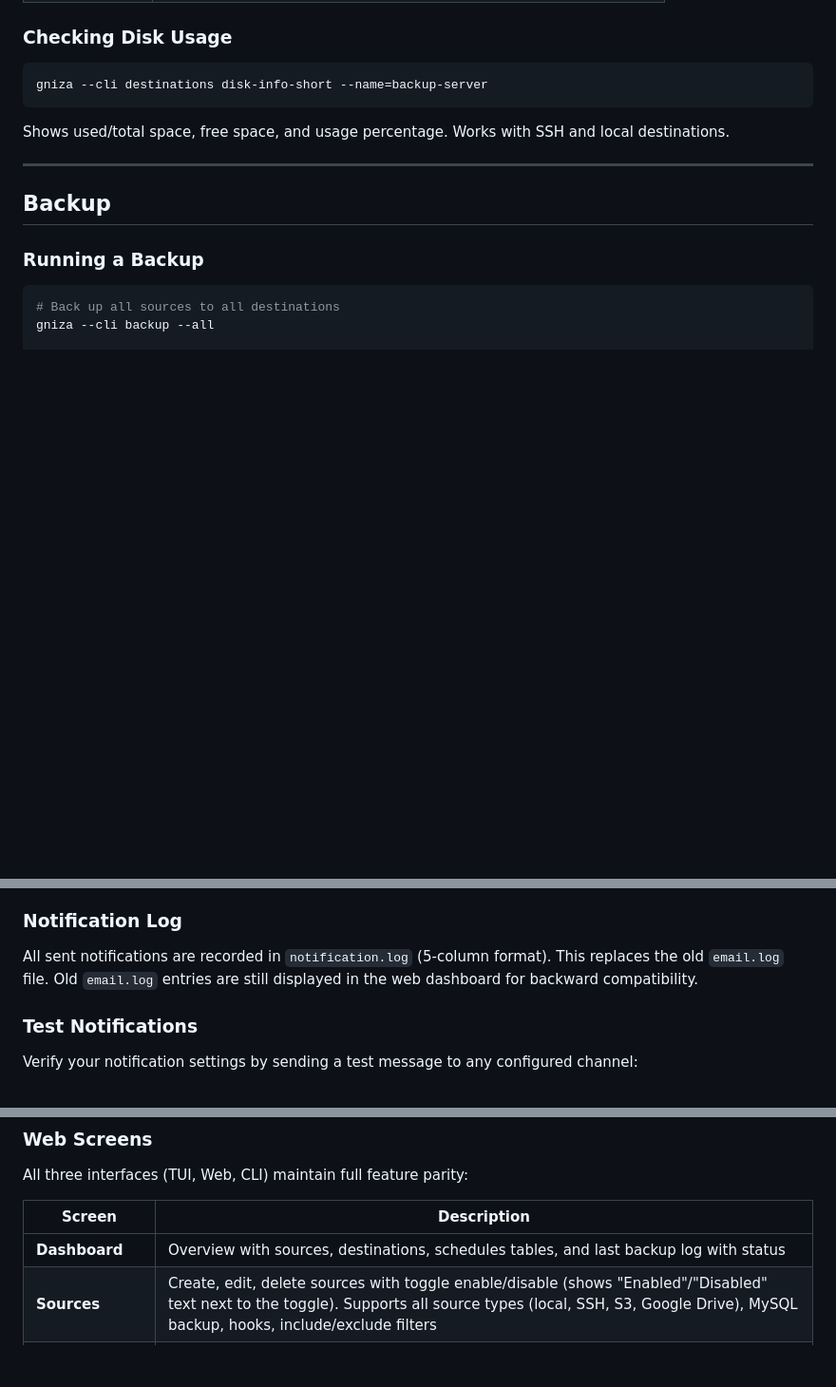
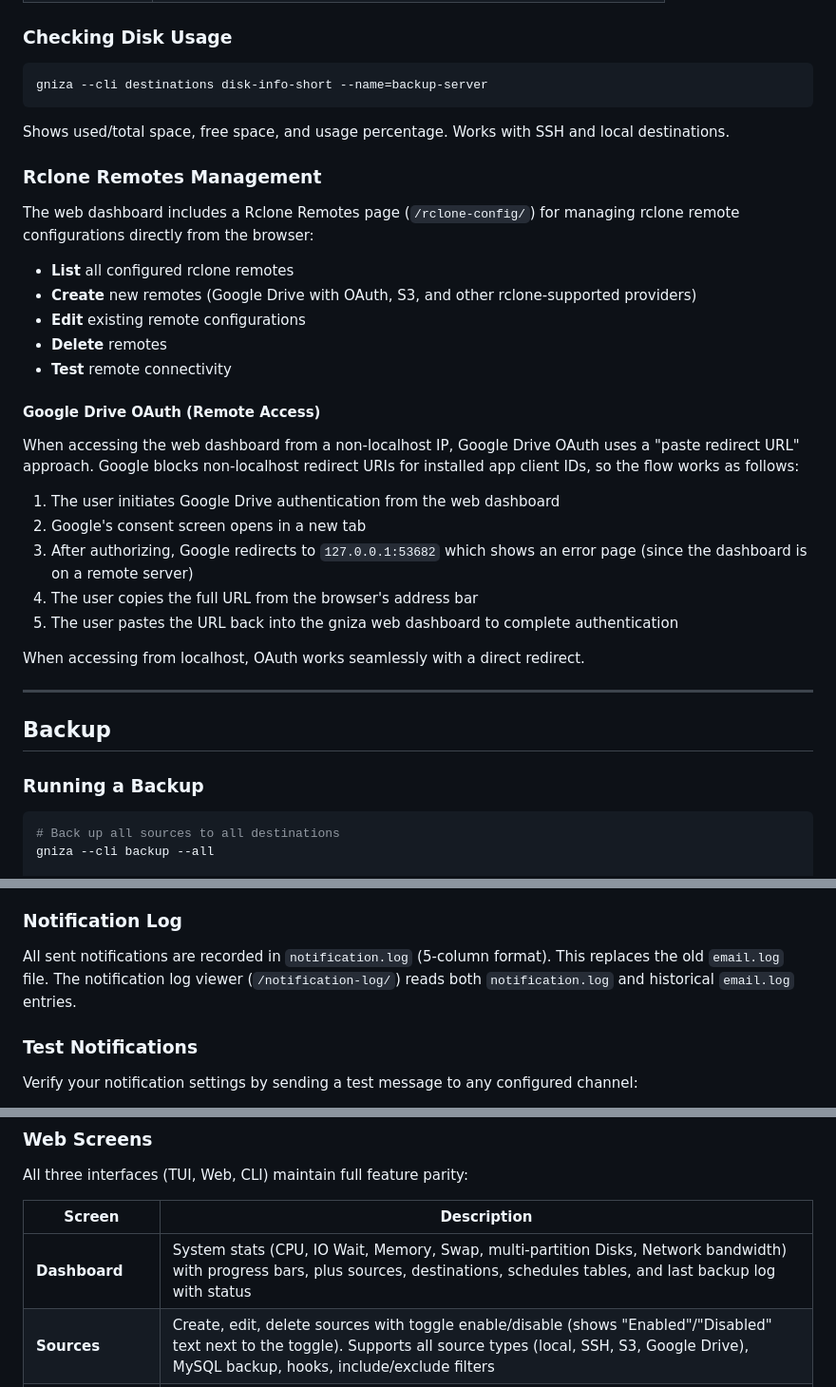
Before and after one commit to shukiv/gniza4linux, a Markdown page: DOCUMENTATION.md, 3 parts joined by grey strips. Shown at 95% size. Rendered like a GitHub page; blank space fills up the shorter version.

```diff
--- a/DOCUMENTATION.md
+++ b/DOCUMENTATION.md
@@ -699,6 +699,28 @@ gniza --cli destinations disk-info-short --name=backup-server
 
 Shows used/total space, free space, and usage percentage. Works with SSH and local destinations.
 
+### Rclone Remotes Management
+
+The web dashboard includes a Rclone Remotes page (`/rclone-config/`) for managing rclone remote configurations directly from the browser:
+
+- **List** all configured rclone remotes
+- **Create** new remotes (Google Drive with OAuth, S3, and other rclone-supported providers)
+- **Edit** existing remote configurations
+- **Delete** remotes
+- **Test** remote connectivity
+
+#### Google Drive OAuth (Remote Access)
+
+When accessing the web dashboard from a non-localhost IP, Google Drive OAuth uses a "paste redirect URL" approach. Google blocks non-localhost redirect URIs for installed app client IDs, so the flow works as follows:
+
+1. The user initiates Google Drive authentication from the web dashboard
+2. Google's consent screen opens in a new tab
+3. After authorizing, Google redirects to `127.0.0.1:53682` which shows an error page (since the dashboard is on a remote server)
+4. The user copies the full URL from the browser's address bar
+5. The user pastes the URL back into the gniza web dashboard to complete authentication
+
+When accessing from localhost, OAuth works seamlessly with a direct redirect.
+
 ---
 
 ## Backup
@@ -1237,7 +1259,7 @@ Notifications include:
 
 ### Notification Log
 
-All sent notifications are recorded in `notification.log` (5-column format). This replaces the old `email.log` file. Old `email.log` entries are still displayed in the web dashboard for backward compatibility.
+All sent notifications are recorded in `notification.log` (5-column format). This replaces the old `email.log` file. The notification log viewer (`/notification-log/`) reads both `notification.log` and historical `email.log` entries.
 
 ### Test Notifications
 
@@ -1311,7 +1333,7 @@ All three interfaces (TUI, Web, CLI) maintain full feature parity:
 
 | Screen | Description |
 |--------|-------------|
-| **Dashboard** | Overview with sources, destinations, schedules tables, and last backup log with status |
+| **Dashboard** | System stats (CPU, IO Wait, Memory, Swap, multi-partition Disks, Network bandwidth) with progress bars, plus sources, destinations, schedules tables, and last backup log with status |
 | **Sources** | Create, edit, delete sources with toggle enable/disable (shows "Enabled"/"Disabled" text next to the toggle). Supports all source types (local, SSH, S3, Google Drive), MySQL backup, hooks, include/exclude filters |
 | **Destinations** | Create, edit, delete destinations. Test connection (result shown as toast notification), view disk usage inline. Supports SSH, local, S3, Google Drive |
 | **Schedules** | Create, edit, delete schedules with toggle active/inactive. Supports hourly, daily (multi-day), weekly, monthly, and custom cron |
```
Also changed, not shown: other parts of DOCUMENTATION.md (+2 -0 lines), README.md (+2 -2 lines).
